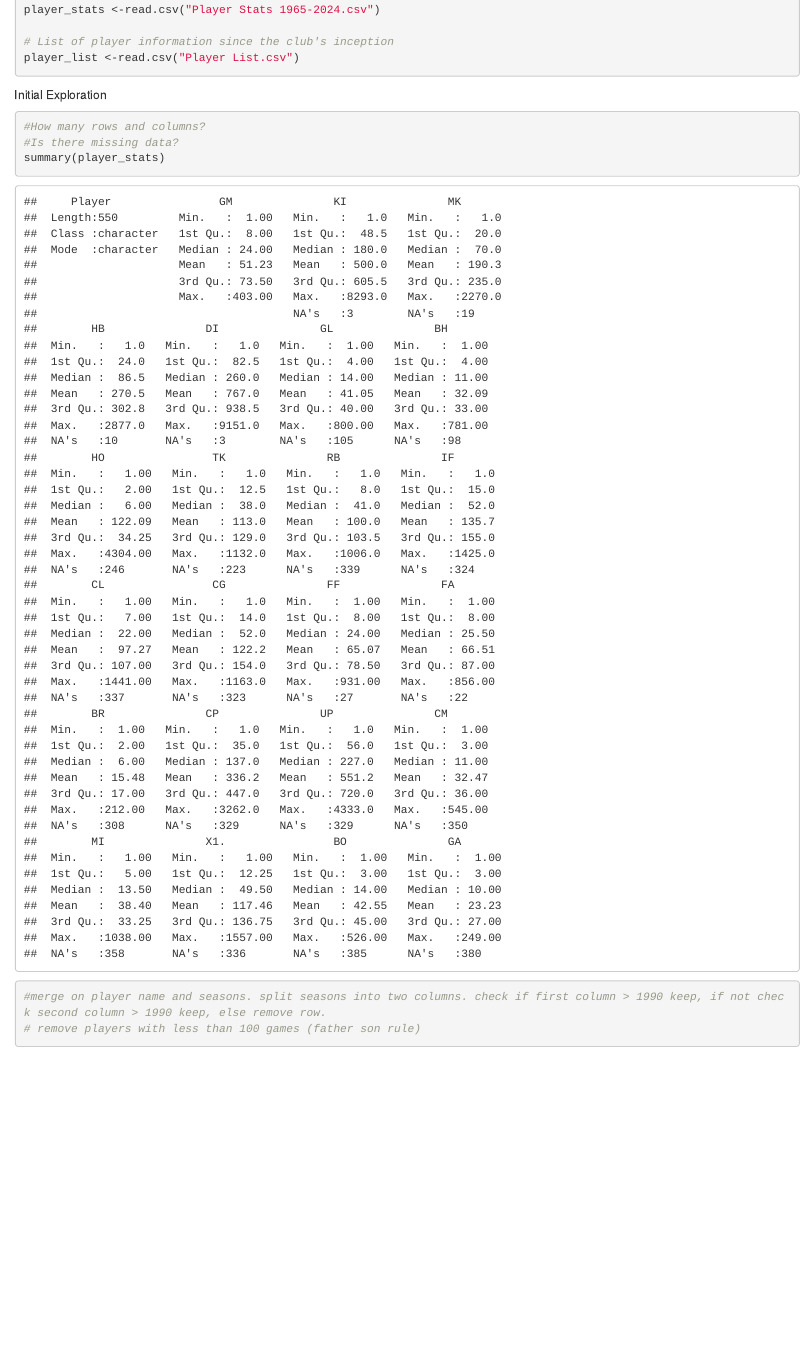
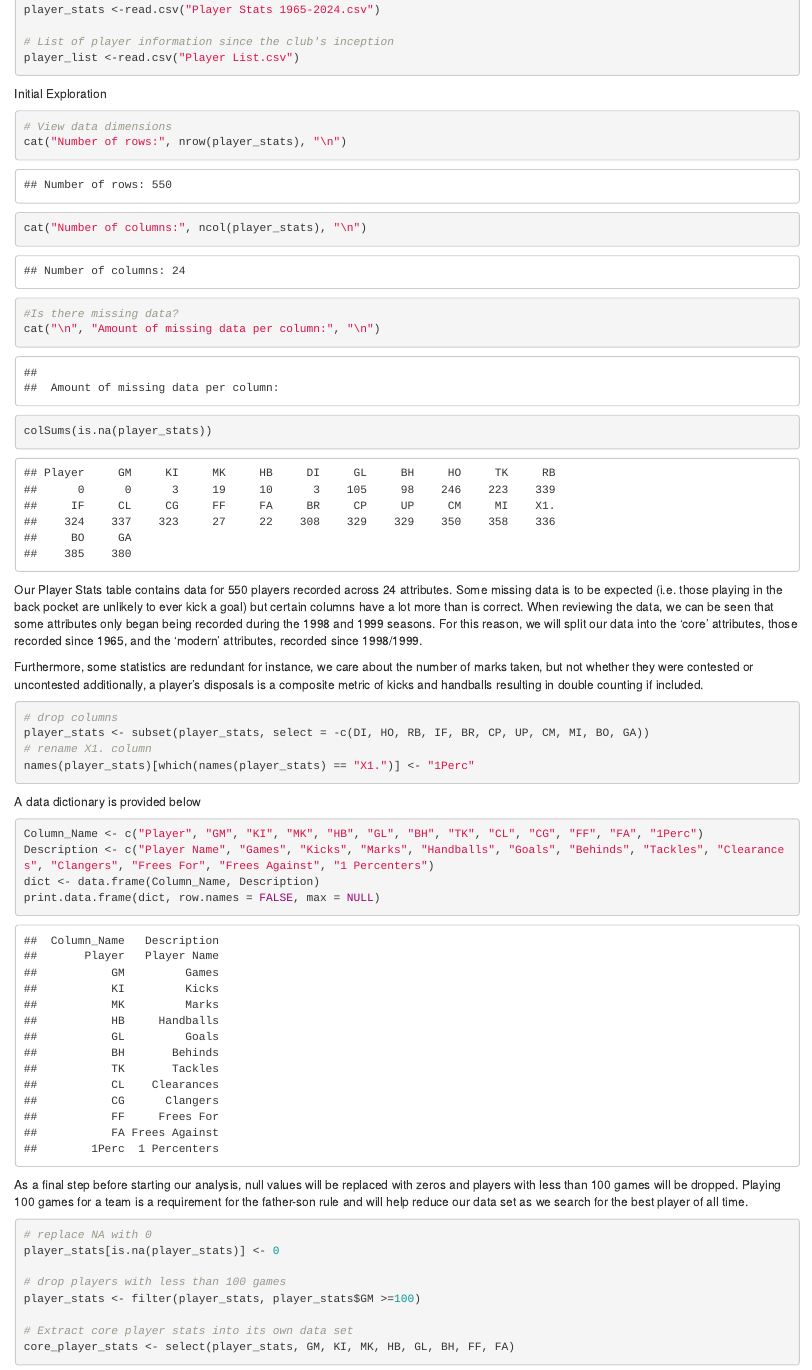
Before and after one commit to fluxequalsrad/Richmond-Player-Performance, an R Markdown document (Player performance.Rmd): the page in a window 1100 px wide, from 420 px down before the commit and from 470 px down after it, so that both start at the same text. Rendered offline with R 4.5, knitr and Pandoc, with nearby package versions; drawn as R Markdown's standard HTML page in place of the format the file asks for; some code elsewhere in the file could not run offline.

Commit message:
Data wrangling update

````diff
--- a/Player performance.Rmd
+++ b/Player performance.Rmd
@@ -19,10 +20,43 @@ player_list <-read.csv("Player List.csv")
 
 Initial Exploration
 ```{r initial exploration}
-#How many rows and columns?
+# View data dimensions
+cat("Number of rows:", nrow(player_stats), "\n")
+cat("Number of columns:", ncol(player_stats), "\n")
+
 #Is there missing data?
-summary(player_stats)
-#merge on player name and seasons. split seasons into two columns. check if first column > 1990 keep, if not check second column > 1990 keep, else remove row.
-# remove players with less than 100 games (father son rule)
+cat("\n", "Amount of missing data per column:", "\n")
+colSums(is.na(player_stats))
+```
+Our Player Stats table contains data for 550 players recorded across 24 attributes. Some missing data is to be expected (i.e. those playing in the back pocket are unlikely to ever kick a goal) but certain columns have a lot more than is correct. When reviewing the data, we can be seen that some attributes only began being recorded during the 1998 and 1999 seasons. For this reason, we will split our data into the 'core' attributes, those recorded since 1965, and the 'modern' attributes, recorded since 1998/1999.
 
+Furthermore, some statistics are redundant for instance, we care about the number of marks taken, but not whether they were contested or uncontested additionally, a player's disposals is a composite metric of kicks and handballs resulting in double counting if included.
+
+```{r edit columns}
+# drop columns
+player_stats <- subset(player_stats, select = -c(DI, HO, RB, IF, BR, CP, UP, CM, MI, BO, GA))
+# rename X1. column
+names(player_stats)[which(names(player_stats) == "X1.")] <- "1Perc"
 ```
+
+
+A data dictionary is provided below
+
+```{r data dictionary}
+Column_Name <- c("Player", "GM", "KI", "MK", "HB", "GL", "BH", "TK", "CL", "CG", "FF", "FA", "1Perc")
+Description <- c("Player Name", "Games", "Kicks", "Marks", "Handballs", "Goals", "Behinds", "Tackles", "Clearances", "Clangers", "Frees For", "Frees Against", "1 Percenters")
+dict <- data.frame(Column_Name, Description)
+print.data.frame(dict, row.names = FALSE, max = NULL)
+```
+
+As a final step before starting our analysis, null values will be replaced with zeros and players with less than 100 games will be dropped. Playing 100 games for a team is a requirement for the father-son rule and will help reduce our data set as we search for the best player of all time.
+
+```{r final wrangling}
+# replace NA with 0
+player_stats[is.na(player_stats)] <- 0
+
+# drop players with less than 100 games
+player_stats <- filter(player_stats, player_stats$GM >=100)
+
+# Extract core player stats into its own data set
+core_player_stats <- select(player_stats, GM, KI, MK, HB, GL, BH, FF, FA)
````
Also changed, not shown: Player performance.Rmd (10 more changed lines).
